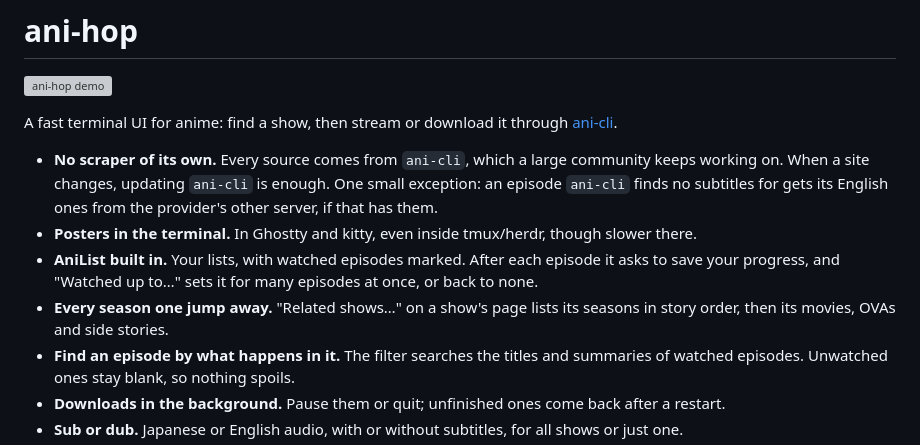
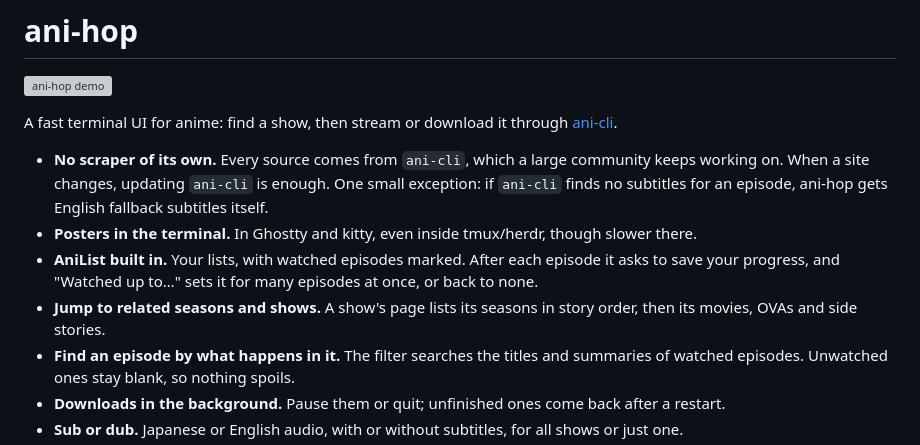
Before and after one commit to ReynkeDeVos/ani-hop, a Markdown page: README.md, the part around one of its changes. GitHub-like rendering; grey boxes are pictures that could not be loaded.

Commit message:
The README says fallback subtitles plainly and shows the architecture diagram, 1162×1920 instead of 5509×9101

```diff
--- a/README.md
+++ b/README.md
@@ -4,10 +4,10 @@
 
 A fast terminal UI for anime: find a show, then stream or download it through [ani-cli](https://github.com/pystardust/ani-cli).
 
-- **No scraper of its own.** Every source comes from `ani-cli`, which a large community keeps working on. When a site changes, updating `ani-cli` is enough. One small exception: an episode `ani-cli` finds no subtitles for gets its English ones from the provider's other server, if that has them.
+- **No scraper of its own.** Every source comes from `ani-cli`, which a large community keeps working on. When a site changes, updating `ani-cli` is enough. One small exception: if `ani-cli` finds no subtitles for an episode, ani-hop gets English fallback subtitles itself.
 - **Posters in the terminal.** In Ghostty and kitty, even inside tmux/herdr, though slower there.
 - **AniList built in.** Your lists, with watched episodes marked. After each episode it asks to save your progress, and "Watched up to…" sets it for many episodes at once, or back to none.
-- **Every season one jump away.** "Related shows…" on a show's page lists its seasons in story order, then its movies, OVAs and side stories.
+- **Jump to related seasons and shows.** A show's page lists its seasons in story order, then its movies, OVAs and side stories.
 - **Find an episode by what happens in it.** The filter searches the titles and summaries of watched episodes. Unwatched ones stay blank, so nothing spoils.
 - **Downloads in the background.** Pause them or quit; unfinished ones come back after a restart.
 - **Sub or dub.** Japanese or English audio, with or without subtitles, for all shows or just one.
```
Also changed, not shown: other parts of README.md (+3 -1 lines), architecture.png.
